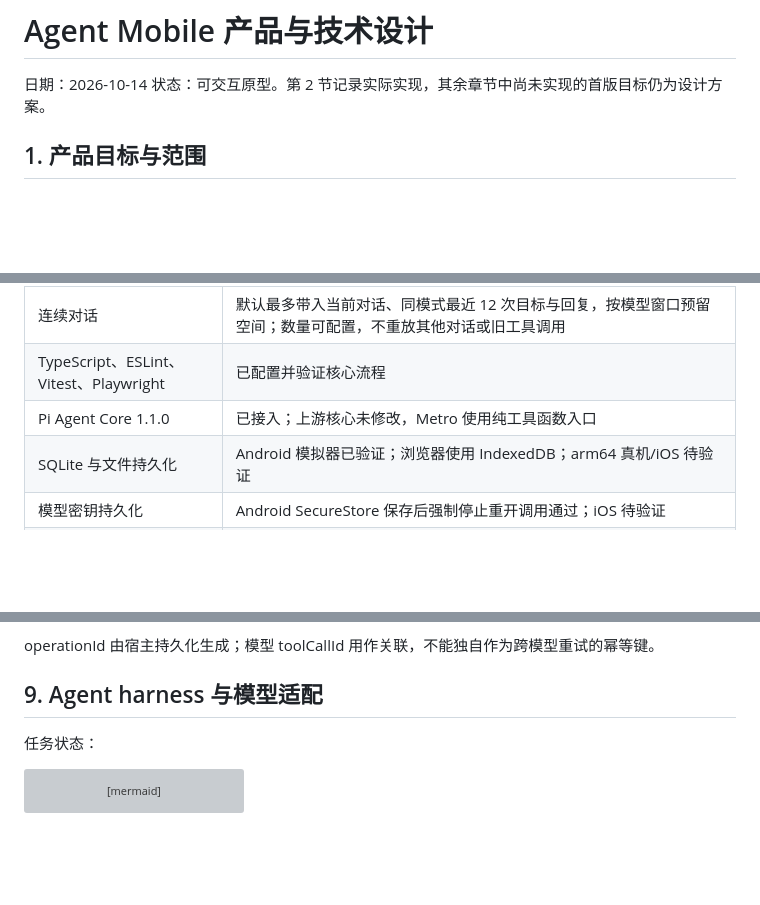
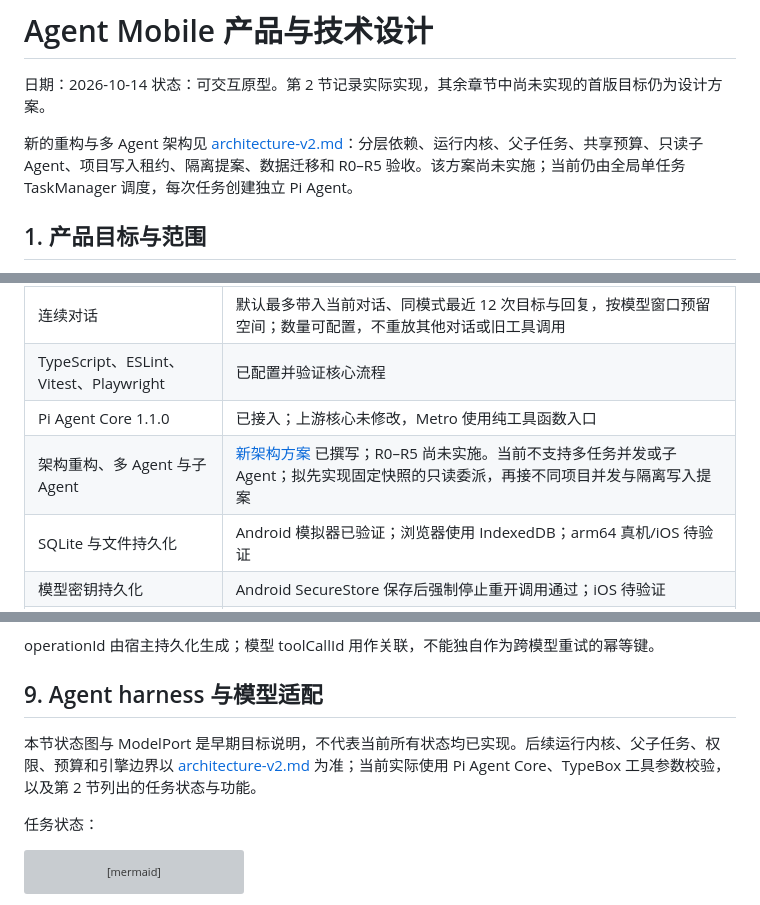
Before and after one commit to VoidState-1/AgentMobile, a Markdown page: docs/design.md, 3 parts joined by grey strips. Drawn GitHub-style; blank space fills up the shorter version; grey boxes are pictures that could not be loaded.

````diff
--- a/docs/design.md
+++ b/docs/design.md
@@ -2,6 +2,8 @@
 
 日期：2026-10-14
 状态：可交互原型。第 2 节记录实际实现，其余章节中尚未实现的首版目标仍为设计方案。
+
+新的重构与多 Agent 架构见 [architecture-v2.md](architecture-v2.md)：分层依赖、运行内核、父子任务、共享预算、只读子 Agent、项目写入租约、隔离提案、数据迁移和 R0–R5 验收。该方案尚未实施；当前仍由全局单任务 TaskManager 调度，每次任务创建独立 Pi Agent。
 
 ## 1. 产品目标与范围
 
@@ -43,6 +45,7 @@ Agent Mobile 是手机端的本地 Agent harness。用户把文字和图片导
 | 连续对话 | 默认最多带入当前对话、同模式最近 12 次目标与回复，按模型窗口预留空间；数量可配置，不重放其他对话或旧工具调用 |
 | TypeScript、ESLint、Vitest、Playwright | 已配置并验证核心流程 |
 | Pi Agent Core 1.1.0 | 已接入；上游核心未修改，Metro 使用纯工具函数入口 |
+| 架构重构、多 Agent 与子 Agent | [新架构方案](architecture-v2.md) 已撰写；R0–R5 尚未实施。当前不支持多任务并发或子 Agent；拟先实现固定快照的只读委派，再接不同项目并发与隔离写入提案 |
 | SQLite 与文件持久化 | Android 模拟器已验证；浏览器使用 IndexedDB；arm64 真机/iOS 待验证 |
 | 模型密钥持久化 | Android SecureStore 保存后强制停止重开调用通过；iOS 待验证 |
 | SQLite schema | 原型为版本 1 的 records(bucket,id,payload) 表；第 7 节规范化 schema/FTS 未实现 |
@@ -299,6 +302,8 @@ operationId 由宿主持久化生成；模型 toolCallId 用作关联，不能
 
 ## 9. Agent harness 与模型适配
 
+本节状态图与 ModelPort 是早期目标说明，不代表当前所有状态均已实现。后续运行内核、父子任务、权限、预算和引擎边界以 [architecture-v2.md](architecture-v2.md) 为准；当前实际使用 Pi Agent Core、TypeBox 工具参数校验，以及第 2 节列出的任务状态与功能。
+
 任务状态：
 
 ```mermaid
````
Also changed, not shown: README.md (+2 -0 lines), docs/architecture-v2.md (added, +321 -0 lines).
